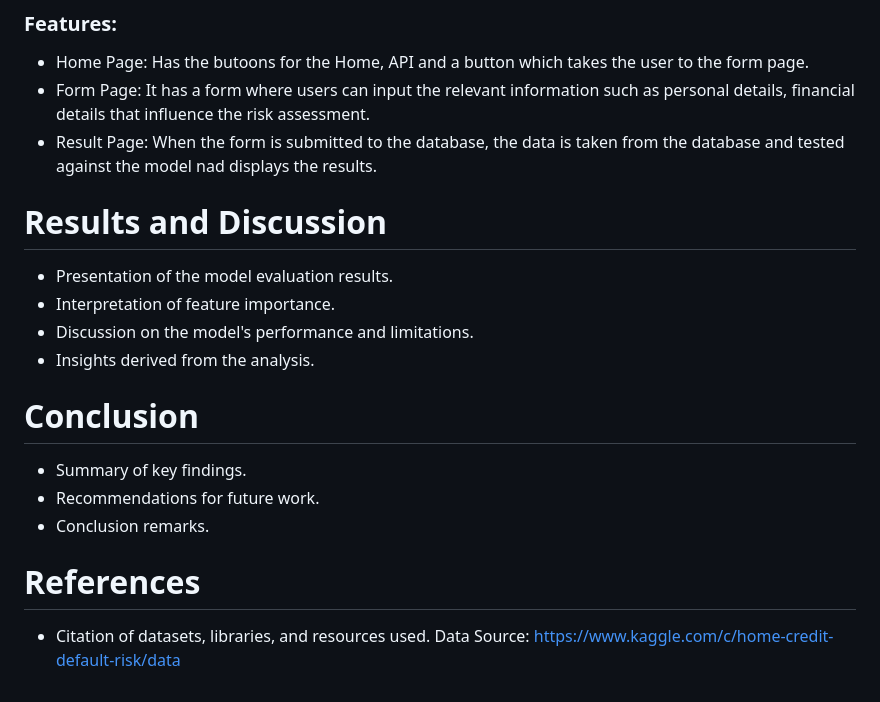
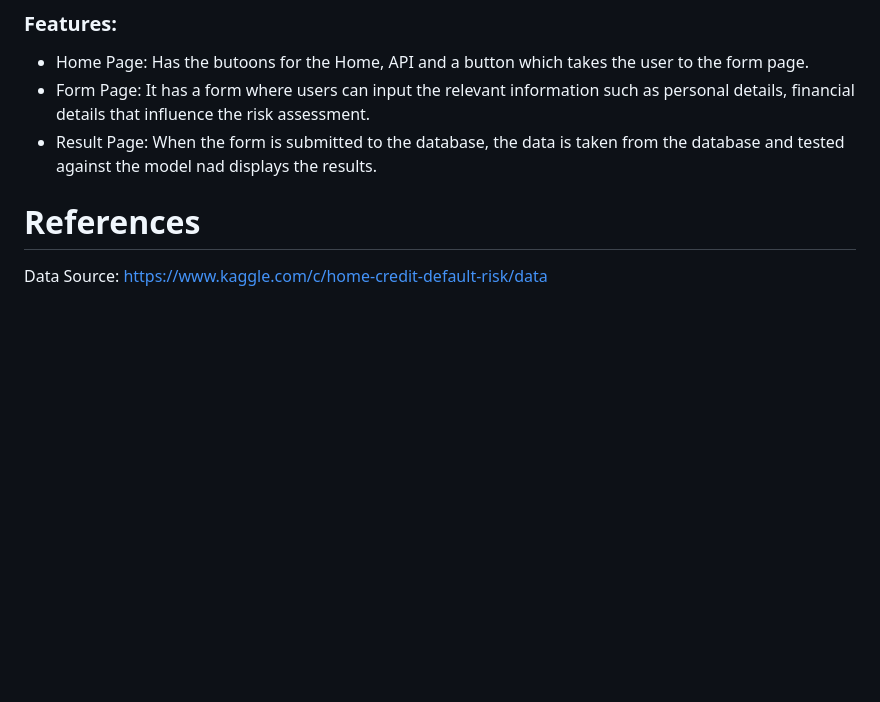
Before and after one commit to callmidrey/Project-4--Group-3, a Markdown page: README.md, the part around the change. Rendered like a GitHub page; blank space fills up the shorter version.

```diff
--- a/README.md
+++ b/README.md
@@ -139,18 +139,5 @@ JS (static): script.js, style.js. The javaScript files handle the client-side in
 - Result Page: When the form is submitted to the database, the data is taken from the database and tested against the model nad displays the results.
 
 
-
-# Results and Discussion
-- Presentation of the model evaluation results.
-- Interpretation of feature importance.
-- Discussion on the model's performance and limitations.
-- Insights derived from the analysis.
-
-# Conclusion
-- Summary of key findings.
-- Recommendations for future work.
-- Conclusion remarks.
-
 # References
-- Citation of datasets, libraries, and resources used.
 Data Source: https://www.kaggle.com/c/home-credit-default-risk/data
```
